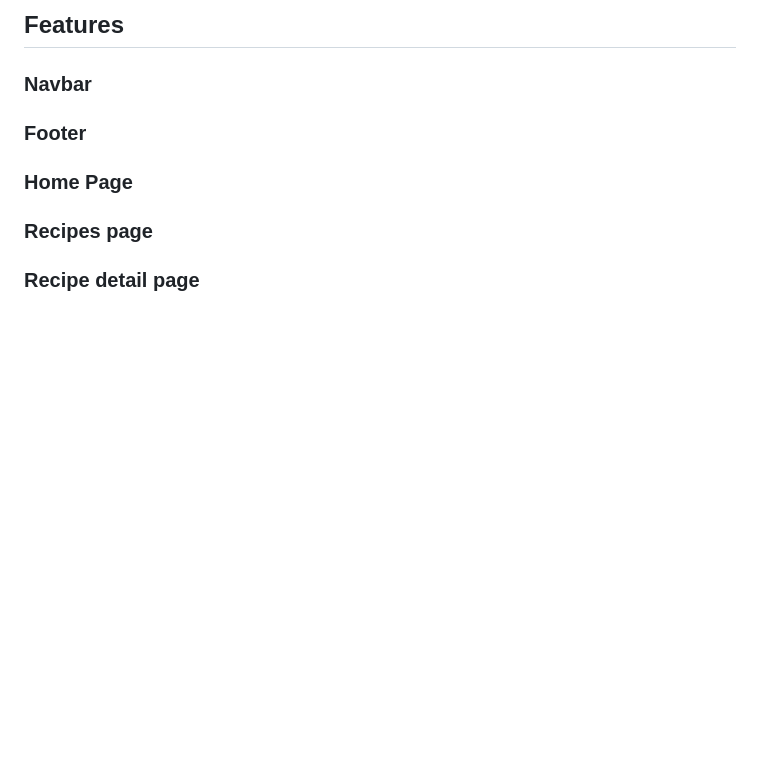
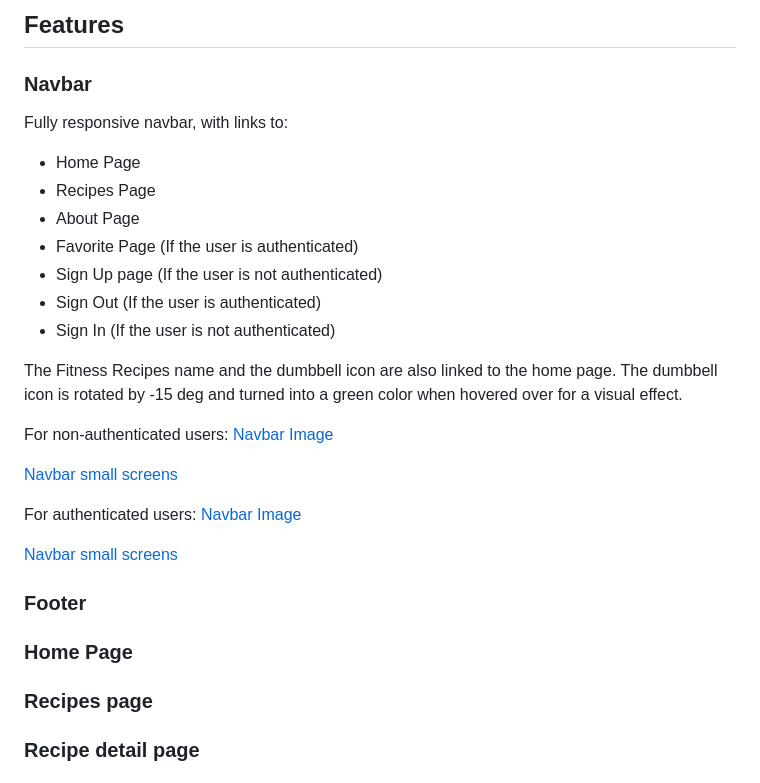
Before and after one commit to SophieTiger/fitness-recipes, a Markdown page: README.md, the part around the change printed below. Drawn GitHub-style; blank space fills up the shorter version.

Commit message:
docs: Add readme.md info in responsiveness and navbar for logged in and not logged in users

```diff
--- a/README.md
+++ b/README.md
@@ -50,6 +52,28 @@ Hopefully it also inspires to a healthier and stronger lifestyle!
 
 ## Features
 ### Navbar
+Fully responsive navbar, with links to:
+  - Home Page
+  - Recipes Page
+  - About Page
+  - Favorite Page (If the user is authenticated)
+  - Sign Up page (If the user is not authenticated)
+  - Sign Out (If the user is authenticated)
+  - Sign In (If the user is not authenticated)
+
+The Fitness Recipes name and the dumbbell icon are also linked to the home page.
+The dumbbell icon is rotated by -15 deg and turned into a green color when hovered over for a visual effect.
+
+For non-authenticated users:
+[Navbar Image](../fitness-recipes/readme_images/navbar_non_auth.png)
+
+[Navbar small screens](../fitness-recipes/readme_images/navbar_small_non_auth.png)
+
+For authenticated users:
+[Navbar Image](../fitness-recipes/readme_images/navbar_auth.png)
+
+[Navbar small screens](../fitness-recipes/readme_images/navbar_small_auth.png)
+
 
 ### Footer
 
```
Also changed, not shown: other parts of README.md (+2 -0 lines), readme_images/navbar_auth.png (added), readme_images/navbar_non_auth.png (added), readme_images/navbar_small_auth.png (added), readme_images/navbar_small_non_auth.png (added), readme_images/responsive_devices.png (added).
